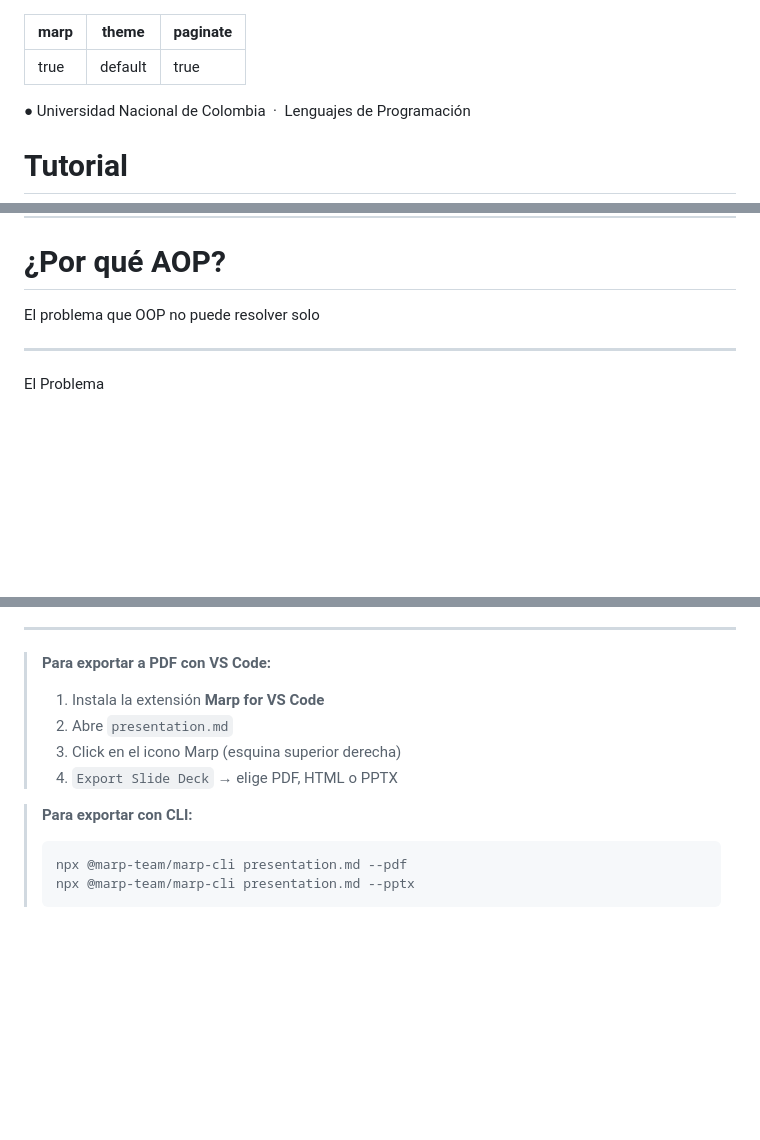
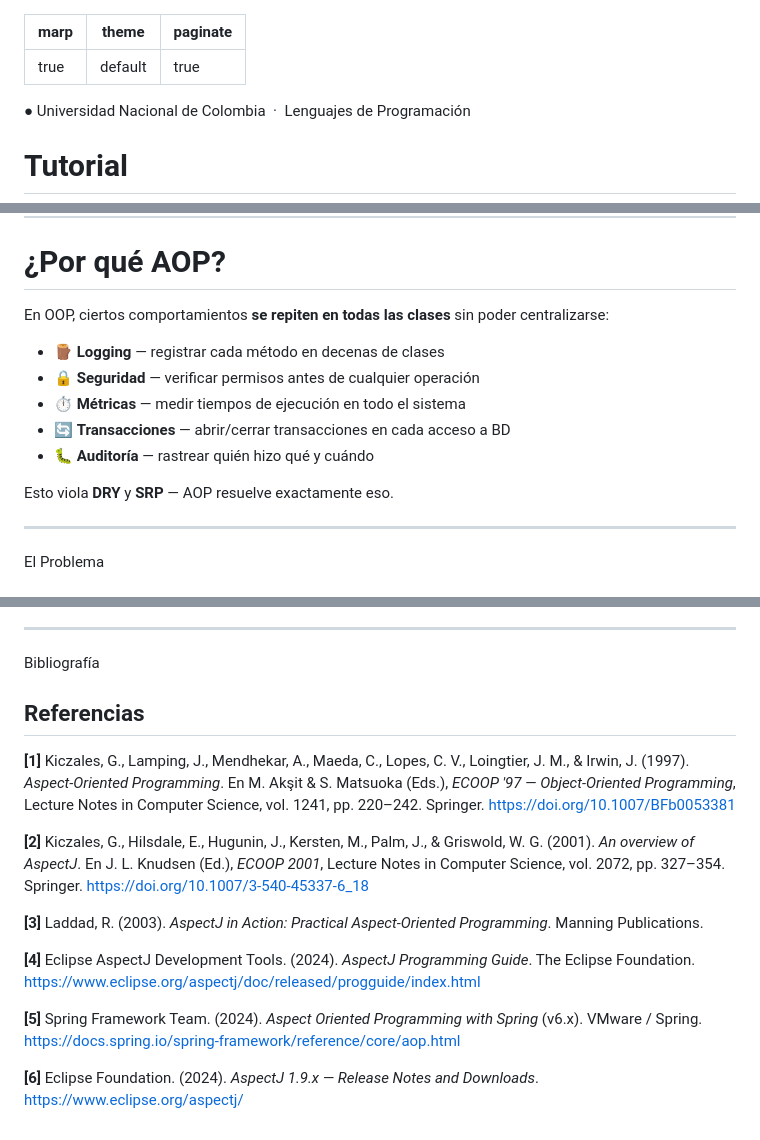
Before and after one commit to adrianyebid/Tutorial-AspectJ, a Markdown page: presentation.md, 3 parts joined by grey strips. Drawn GitHub-style; blank space fills up the shorter version.

Commit message:
Fix presentation: contraste tablas, secciones AOP y conceptos, bibliografía
- Corrige contraste en tablas (fondo oscuro explícito en tbody + color texto en td)
- Sección ¿Por qué AOP?: agrega lista de los 5 cross-cutting concerns al cover
- Sección Conceptos Clave: agrega lista numerada de los 5 pilares al cover
- Slide Los 5 conceptos: agrega card de Weaving (5° concepto faltante), layout 3 cols
- Slide Gracias: simplificado a solo el título
- Reemplaza instrucciones de export por bibliografía con 6 referencias reales

Co-Authored-By: Claude Sonnet 4.6 <noreply@anthropic.com>

````diff
--- a/presentation.md
+++ b/presentation.md
@@ -80,12 +80,16 @@ pre code {
 }
 
 /* Tabla */
-table { width: 100%; border-collapse: collapse; font-size: 0.78em; }
+table { width: 100%; border-collapse: collapse; font-size: 0.78em;
+        background: var(--bg2); border: 1px solid var(--border); border-radius: 8px; }
 thead tr { background: var(--bg3); }
-th { padding: 0.6em 1em; text-align: left; color: var(--text2); font-weight: 700;
+tbody tr { background: var(--bg2); }
+tbody tr:nth-child(even) { background: #0d1117; }
+th { padding: 0.6em 1em; text-align: left; color: var(--cyan); font-weight: 700;
      text-transform: uppercase; font-size: 0.85em; letter-spacing: 0.07em;
-     border-bottom: 1px solid var(--border); }
-td { padding: 0.55em 1em; border-bottom: 1px solid #21262d; }
+     border-bottom: 2px solid var(--border); }
+td { padding: 0.55em 1em; border-bottom: 1px solid #21262d;
+     color: var(--text); }
 tr:last-child td { border: none; }
 
 /* Blockquote → caja de info */
@@ -238,7 +242,15 @@ de los conceptos básicos a ejemplos prácticos.
 
 # <span class="accent">¿Por qué AOP?</span>
 
-El problema que OOP no puede resolver solo
+En OOP, ciertos comportamientos **se repiten en todas las clases** sin poder centralizarse:
+
+- 🪵 **Logging** — registrar cada método en decenas de clases
+- 🔒 **Seguridad** — verificar permisos antes de cualquier operación
+- ⏱️ **Métricas** — medir tiempos de ejecución en todo el sistema
+- 🔄 **Transacciones** — abrir/cerrar transacciones en cada acceso a BD
+- 🐛 **Auditoría** — rastrear quién hizo qué y cuándo
+
+Esto viola **DRY** y **SRP** — AOP resuelve exactamente eso.
 
 ---
 
@@ -1108,13 +1118,21 @@ Lenguajes de Programación · Paradigmas de Programación
 ---
 
-> **Para exportar a PDF con VS Code:**
-> 1. Instala la extensión **Marp for VS Code**
-> 2. Abre `presentation.md`
-> 3. Click en el icono Marp (esquina superior derecha)
-> 4. `Export Slide Deck` → elige PDF, HTML o PPTX
+<div class="tag">Bibliografía</div>
 
-> **Para exportar con CLI:**
-> ```bash
-> npx @marp-team/marp-cli presentation.md --pdf
-> npx @marp-team/marp-cli presentation.md --pptx
-> ```
+## Referencias
+
+<div style="font-size: 0.72em; line-height: 1.9;">
+
+**[1]** Kiczales, G., Lamping, J., Mendhekar, A., Maeda, C., Lopes, C. V., Loingtier, J. M., & Irwin, J. (1997). *Aspect-Oriented Programming*. En M. Akşit & S. Matsuoka (Eds.), *ECOOP '97 — Object-Oriented Programming*, Lecture Notes in Computer Science, vol. 1241, pp. 220–242. Springer. https://doi.org/10.1007/BFb0053381
+
+**[2]** Kiczales, G., Hilsdale, E., Hugunin, J., Kersten, M., Palm, J., & Griswold, W. G. (2001). *An overview of AspectJ*. En J. L. Knudsen (Ed.), *ECOOP 2001*, Lecture Notes in Computer Science, vol. 2072, pp. 327–354. Springer. https://doi.org/10.1007/3-540-45337-6_18
+
+**[3]** Laddad, R. (2003). *AspectJ in Action: Practical Aspect-Oriented Programming*. Manning Publications.
+
+**[4]** Eclipse AspectJ Development Tools. (2024). *AspectJ Programming Guide*. The Eclipse Foundation. https://www.eclipse.org/aspectj/doc/released/progguide/index.html
+
+**[5]** Spring Framework Team. (2024). *Aspect Oriented Programming with Spring* (v6.x). VMware / Spring. https://docs.spring.io/spring-framework/reference/core/aop.html
+
+**[6]** Eclipse Foundation. (2024). *AspectJ 1.9.x — Release Notes and Downloads*. https://www.eclipse.org/aspectj/
+
+</div>
````
Also changed, not shown: other parts of presentation.md (+15 -17 lines).
